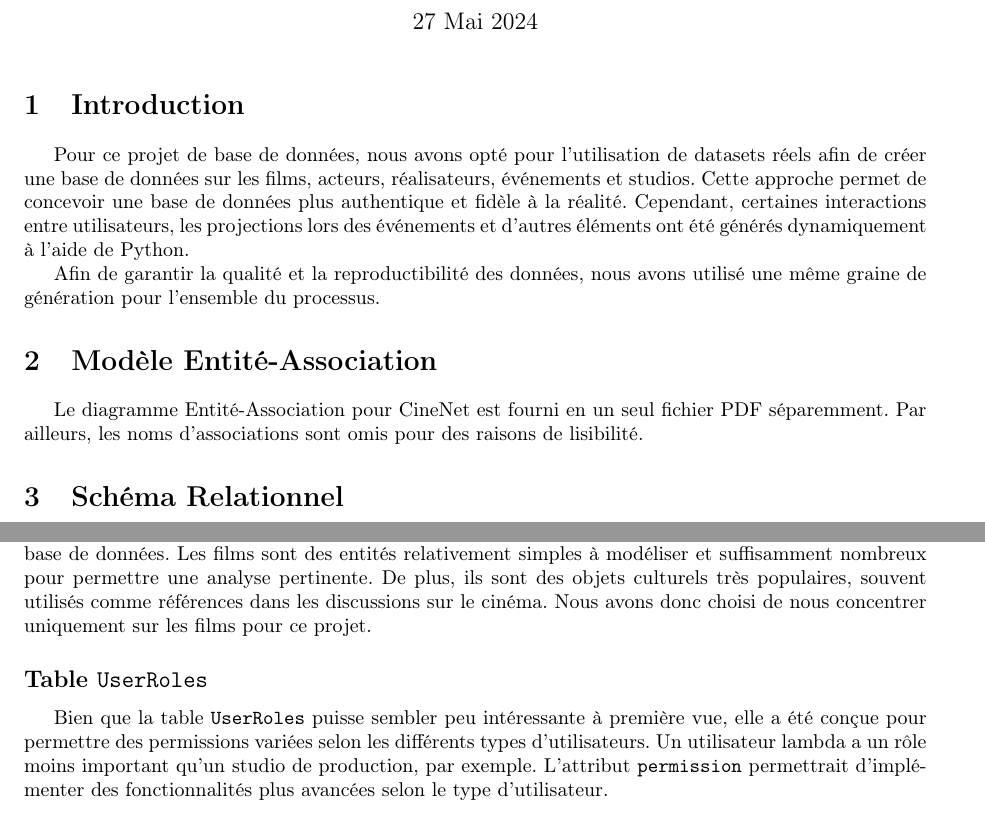
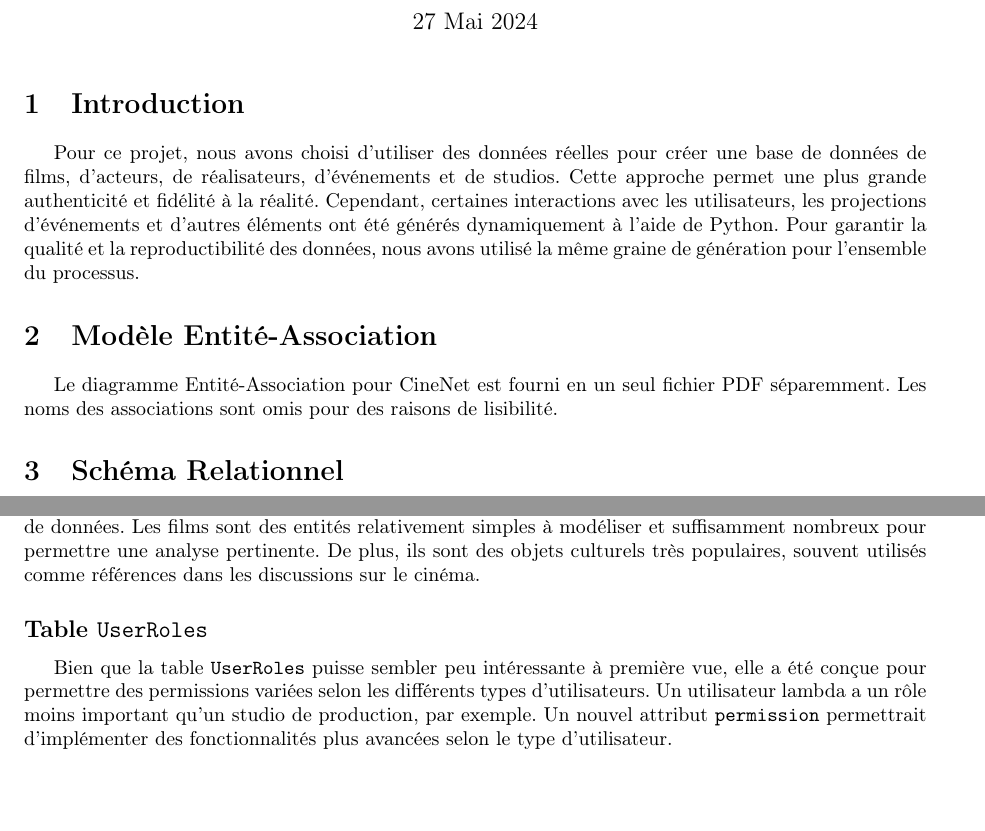
Before and after one commit to mathusanm6/CineNet-Rapport, a LaTeX document (main.tex, which reads sections/choix_modelisation.tex, sections/introduction.tex, sections/modele_entite_association.tex): two parts of pages 1 and 2 of 14, joined at a grey line, cut so that both start at the same text, the shorter picture padded with empty space. Compiled offline with pdfLaTeX.

Commit message:
fix: minor issues

```diff
--- a/sections/choix_modelisation.tex
+++ b/sections/choix_modelisation.tex
@@ -1,10 +1,16 @@
 \section{Les Choix et Limites de la Modélisation}
 
-Pour le projet CineNet, nous avons opté pour une base de données centrée exclusivement sur les films, excluant les séries télévisées. Cette décision vise à simplifier la modélisation et la gestion de la base de données. Les films sont des entités relativement simples à modéliser et suffisamment nombreux pour permettre une analyse pertinente. De plus, ils sont des objets culturels très populaires, souvent utilisés comme références dans les discussions sur le cinéma. Nous avons donc choisi de nous concentrer uniquement sur les films pour ce projet.
+Pour le projet CineNet, nous avons opté pour une base de données centrée exclusivement sur les films, excluant les séries télévisées.
+Cette décision vise à simplifier la modélisation et la gestion de la base de données.
+Les films sont des entités relativement simples à modéliser et suffisamment nombreux pour permettre une analyse pertinente.
+De plus, ils sont des objets culturels très populaires, souvent utilisés comme références dans les discussions sur le cinéma.
 
 \subsection*{Table \texttt{UserRoles}}
 
-Bien que la table \texttt{UserRoles} puisse sembler peu intéressante à première vue, elle a été conçue pour permettre des permissions variées selon les différents types d'utilisateurs. Un utilisateur lambda a un rôle moins important qu'un studio de production, par exemple. L'attribut \texttt{permission} permettrait d'implémenter des fonctionnalités plus avancées selon le type d'utilisateur.
+Bien que la table \texttt{UserRoles} puisse sembler peu intéressante à première vue, elle a été conçue pour permettre des
+permissions variées selon les différents types d'utilisateurs. Un utilisateur lambda a un rôle moins important qu'un studio
+de production, par exemple. Un nouvel attribut \texttt{permission} permettrait d'implémenter des fonctionnalités plus avancées selon
+le type d'utilisateur.
 
 \subsection*{Tables \texttt{Cities}, \texttt{Countries} et \texttt{UserLocations}}
 
--- a/sections/introduction.tex
+++ b/sections/introduction.tex
@@ -1,5 +1,9 @@
 \section{Introduction}
 
-Pour ce projet de base de données, nous avons opté pour l'utilisation de datasets réels afin de créer une base de données sur les films, acteurs, réalisateurs, événements et studios. Cette approche permet de concevoir une base de données plus authentique et fidèle à la réalité. Cependant, certaines interactions entre utilisateurs, les projections lors des événements et d'autres éléments ont été générés dynamiquement à l'aide de Python.
-
-Afin de garantir la qualité et la reproductibilité des données, nous avons utilisé une même graine de génération pour l'ensemble du processus.
+Pour ce projet, nous avons choisi d'utiliser des données réelles pour créer une base de données de films, d'acteurs,
+de réalisateurs, d'événements et de studios.
+Cette approche permet une plus grande authenticité et fidélité à la réalité.
+Cependant, certaines interactions avec les utilisateurs, les projections d'événements et d'autres éléments ont été
+générés dynamiquement à l'aide de Python.
+Pour garantir la qualité et la reproductibilité des données, nous avons utilisé la même graine de génération
+pour l'ensemble du processus.
--- a/sections/modele_entite_association.tex
+++ b/sections/modele_entite_association.tex
@@ -1,4 +1,3 @@
 \section{Modèle Entité-Association}
 
-Le diagramme Entité-Association pour CineNet est fourni en un seul fichier PDF séparemment. Par ailleurs,
-les noms d'associations sont omis pour des raisons de lisibilité.
+Le diagramme Entité-Association pour CineNet est fourni en un seul fichier PDF séparemment. Les noms des associations sont omis pour des raisons de lisibilité.
```
Also changed, not shown: sections/contraintes_externes.tex (+8 -8 lines), sections/contraintes_integrite.tex (+1 -1 lines), main.pdf.
